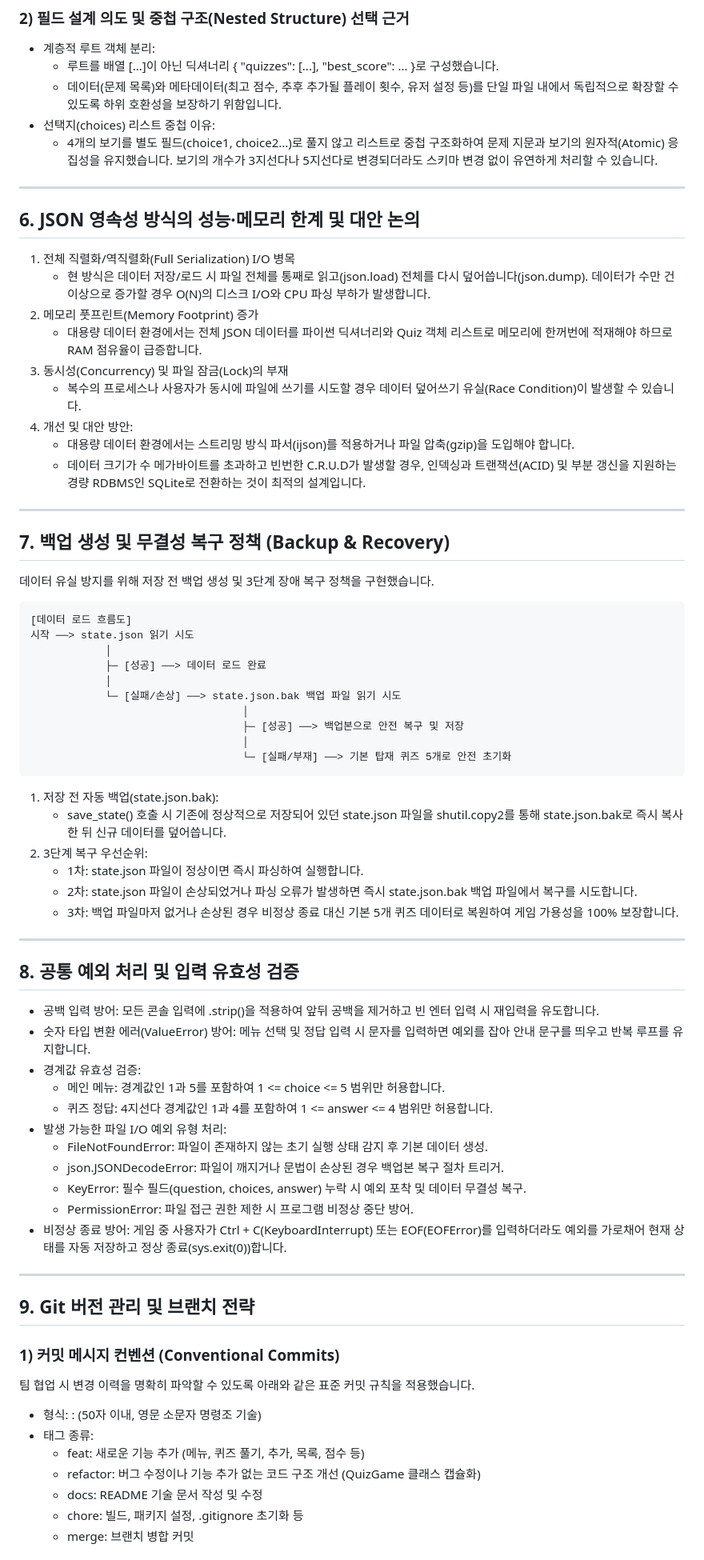
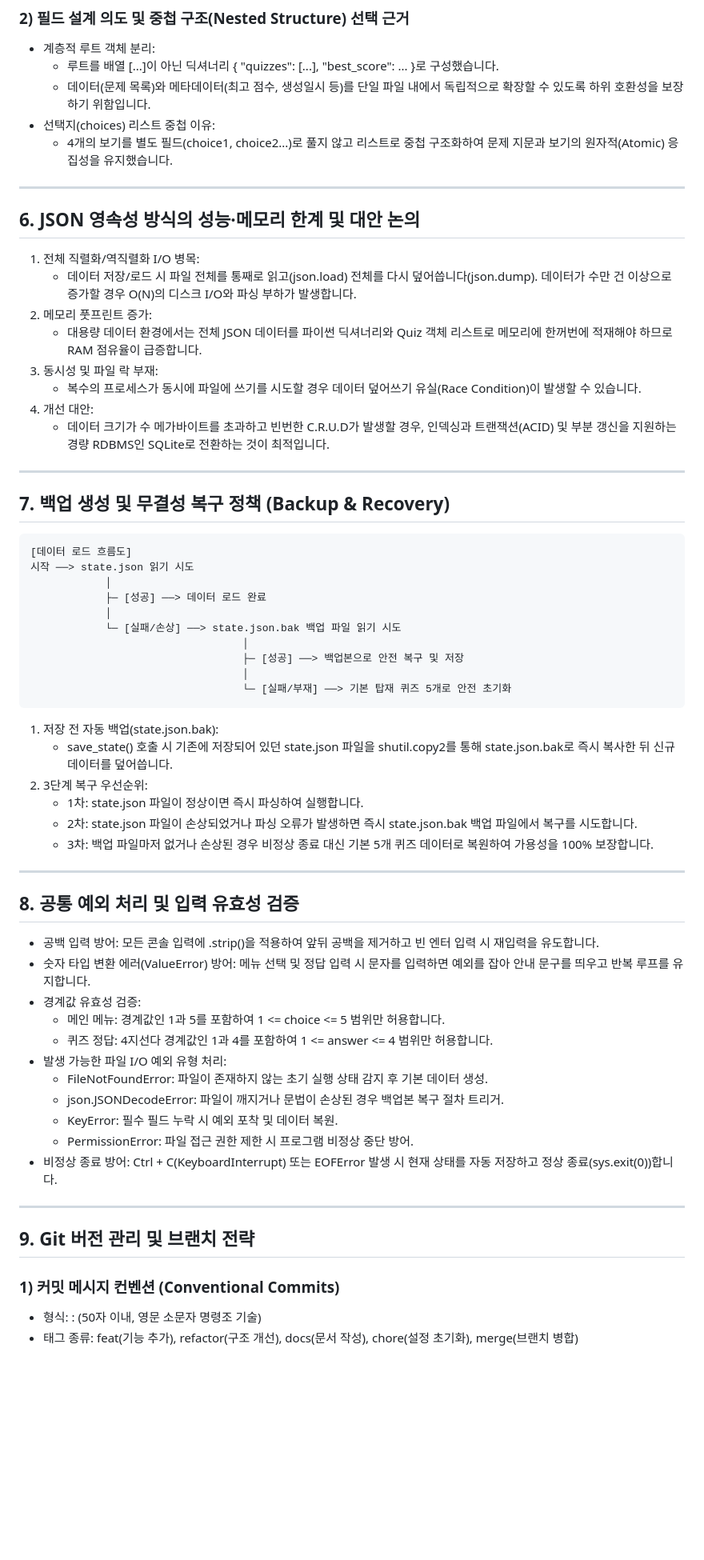
Before and after one commit to jeonghyeonjong/codyssey-quiz, a Markdown page: README.md, the part around one of its changes. Shown at 80% size. Drawn GitHub-style; blank space fills up the shorter version.

```diff
--- a/README.md
+++ b/README.md
@@ -126,29 +110,26 @@
 ### 2) 필드 설계 의도 및 중첩 구조(Nested Structure) 선택 근거
 - 계층적 루트 객체 분리:
   - 루트를 배열 [...]이 아닌 딕셔너리 { "quizzes": [...], "best_score": ... }로 구성했습니다.
-  - 데이터(문제 목록)와 메타데이터(최고 점수, 추후 추가될 플레이 횟수, 유저 설정 등)를 단일 파일 내에서 독립적으로 확장할 수 있도록 하위 호환성을 보장하기 위함입니다.
+  - 데이터(문제 목록)와 메타데이터(최고 점수, 생성일시 등)를 단일 파일 내에서 독립적으로 확장할 수 있도록 하위 호환성을 보장하기 위함입니다.
 - 선택지(choices) 리스트 중첩 이유:
-  - 4개의 보기를 별도 필드(choice1, choice2...)로 풀지 않고 리스트로 중첩 구조화하여 문제 지문과 보기의 원자적(Atomic) 응집성을 유지했습니다. 보기의 개수가 3지선다나 5지선다로 변경되더라도 스키마 변경 없이 유연하게 처리할 수 있습니다.
+  - 4개의 보기를 별도 필드(choice1, choice2...)로 풀지 않고 리스트로 중첩 구조화하여 문제 지문과 보기의 원자적(Atomic) 응집성을 유지했습니다.
 
 ---
 
 ## 6. JSON 영속성 방식의 성능·메모리 한계 및 대안 논의
 
-1. 전체 직렬화/역직렬화(Full Serialization) I/O 병목
-   - 현 방식은 데이터 저장/로드 시 파일 전체를 통째로 읽고(json.load) 전체를 다시 덮어씁니다(json.dump). 데이터가 수만 건 이상으로 증가할 경우 O(N)의 디스크 I/O와 CPU 파싱 부하가 발생합니다.
-2. 메모리 풋프린트(Memory Footprint) 증가
+1. 전체 직렬화/역직렬화 I/O 병목:
+   - 데이터 저장/로드 시 파일 전체를 통째로 읽고(json.load) 전체를 다시 덮어씁니다(json.dump). 데이터가 수만 건 이상으로 증가할 경우 O(N)의 디스크 I/O와 파싱 부하가 발생합니다.
+2. 메모리 풋프린트 증가:
    - 대용량 데이터 환경에서는 전체 JSON 데이터를 파이썬 딕셔너리와 Quiz 객체 리스트로 메모리에 한꺼번에 적재해야 하므로 RAM 점유율이 급증합니다.
-3. 동시성(Concurrency) 및 파일 잠금(Lock)의 부재
-   - 복수의 프로세스나 사용자가 동시에 파일에 쓰기를 시도할 경우 데이터 덮어쓰기 유실(Race Condition)이 발생할 수 있습니다.
-4. 개선 및 대안 방안:
-   - 대용량 데이터 환경에서는 스트리밍 방식 파서(ijson)를 적용하거나 파일 압축(gzip)을 도입해야 합니다.
-   - 데이터 크기가 수 메가바이트를 초과하고 빈번한 C.R.U.D가 발생할 경우, 인덱싱과 트랜잭션(ACID) 및 부분 갱신을 지원하는 경량 RDBMS인 SQLite로 전환하는 것이 최적의 설계입니다.
+3. 동시성 및 파일 락 부재:
+   - 복수의 프로세스가 동시에 파일에 쓰기를 시도할 경우 데이터 덮어쓰기 유실(Race Condition)이 발생할 수 있습니다.
+4. 개선 대안:
+   - 데이터 크기가 수 메가바이트를 초과하고 빈번한 C.R.U.D가 발생할 경우, 인덱싱과 트랜잭션(ACID) 및 부분 갱신을 지원하는 경량 RDBMS인 SQLite로 전환하는 것이 최적입니다.
 
 ---
 
 ## 7. 백업 생성 및 무결성 복구 정책 (Backup & Recovery)
-
-데이터 유실 방지를 위해 저장 전 백업 생성 및 3단계 장애 복구 정책을 구현했습니다.
 
     [데이터 로드 흐름도]
     시작 ──> state.json 읽기 시도
@@ -162,11 +143,11 @@
                                       └─ [실패/부재] ──> 기본 탑재 퀴즈 5개로 안전 초기화
 
 1. 저장 전 자동 백업(state.json.bak):
-   - save_state() 호출 시 기존에 정상적으로 저장되어 있던 state.json 파일을 shutil.copy2를 통해 state.json.bak로 즉시 복사한 뒤 신규 데이터를 덮어씁니다.
+   - save_state() 호출 시 기존에 저장되어 있던 state.json 파일을 shutil.copy2를 통해 state.json.bak로 즉시 복사한 뒤 신규 데이터를 덮어씁니다.
 2. 3단계 복구 우선순위:
    - 1차: state.json 파일이 정상이면 즉시 파싱하여 실행합니다.
    - 2차: state.json 파일이 손상되었거나 파싱 오류가 발생하면 즉시 state.json.bak 백업 파일에서 복구를 시도합니다.
-   - 3차: 백업 파일마저 없거나 손상된 경우 비정상 종료 대신 기본 5개 퀴즈 데이터로 복원하여 게임 가용성을 100% 보장합니다.
+   - 3차: 백업 파일마저 없거나 손상된 경우 비정상 종료 대신 기본 5개 퀴즈 데이터로 복원하여 가용성을 100% 보장합니다.
 
 ---
 
@@ -180,21 +161,15 @@
 - 발생 가능한 파일 I/O 예외 유형 처리:
   - FileNotFoundError: 파일이 존재하지 않는 초기 실행 상태 감지 후 기본 데이터 생성.
   - json.JSONDecodeError: 파일이 깨지거나 문법이 손상된 경우 백업본 복구 절차 트리거.
-  - KeyError: 필수 필드(question, choices, answer) 누락 시 예외 포착 및 데이터 무결성 복구.
+  - KeyError: 필수 필드 누락 시 예외 포착 및 데이터 복원.
   - PermissionError: 파일 접근 권한 제한 시 프로그램 비정상 중단 방어.
-- 비정상 종료 방어: 게임 중 사용자가 Ctrl + C(KeyboardInterrupt) 또는 EOF(EOFError)를 입력하더라도 예외를 가로채어 현재 상태를 자동 저장하고 정상 종료(sys.exit(0))합니다.
+- 비정상 종료 방어: Ctrl + C(KeyboardInterrupt) 또는 EOFError 발생 시 현재 상태를 자동 저장하고 정상 종료(sys.exit(0))합니다.
 
 ---
 
 ## 9. Git 버전 관리 및 브랜치 전략
 
 ### 1) 커밋 메시지 컨벤션 (Conventional Commits)
-팀 협업 시 변경 이력을 명확히 파악할 수 있도록 아래와 같은 표준 커밋 규칙을 적용했습니다.
 - 형식: <type>: <description> (50자 이내, 영문 소문자 명령조 기술)
-- 태그 종류:
-  - feat: 새로운 기능 추가 (메뉴, 퀴즈 풀기, 추가, 목록, 점수 등)
-  - refactor: 버그 수정이나 기능 추가 없는 코드 구조 개선 (QuizGame 클래스 캡슐화)
-  - docs: README 기술 문서 작성 및 수정
-  - chore: 빌드, 패키지 설정, .gitignore 초기화 등
-  - merge: 브랜치 병합 커밋
+- 태그 종류: feat(기능 추가), refactor(구조 개선), docs(문서 작성), chore(설정 초기화), merge(브랜치 병합)
 
```
Also changed, not shown: other parts of README.md (+50 -55 lines), docs/git_clone_pull.png (added), docs/git_commit_count.png (added).
